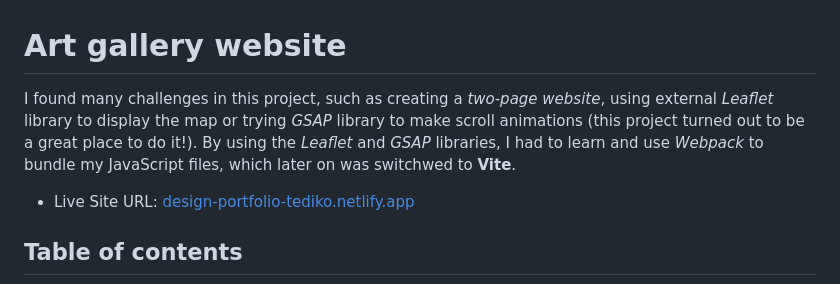
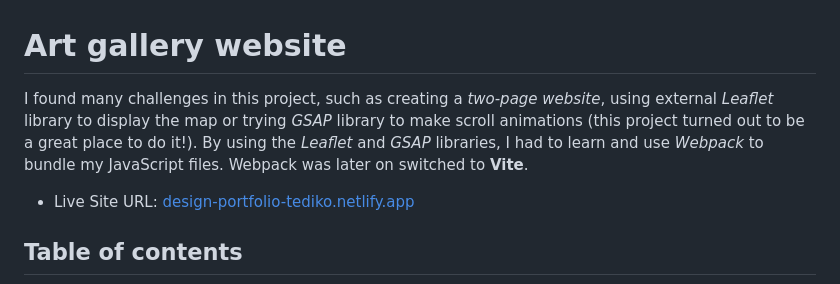
Before and after one commit to tediko/art-gallery, a Markdown page: README.md, the part around the change. Rendered like a GitHub page.

```diff
--- a/README.md
+++ b/README.md
@@ -1,6 +1,6 @@
 # Art gallery website
 
-I found many challenges in this project, such as creating a *two-page website*, using external *Leaflet* library to display the map or trying *GSAP* library to make scroll animations (this project turned out to be a great place to do it!). By using the *Leaflet* and *GSAP* libraries, I had to learn and use *Webpack* to bundle my JavaScript files, which later on was switchwed to **Vite**.
+I found many challenges in this project, such as creating a *two-page website*, using external *Leaflet* library to display the map or trying *GSAP* library to make scroll animations (this project turned out to be a great place to do it!). By using the *Leaflet* and *GSAP* libraries, I had to learn and use *Webpack* to bundle my JavaScript files. Webpack was later on switched to **Vite**.
 
 - Live Site URL: [design-portfolio-tediko.netlify.app](https://art-gallery-tediko.netlify.app/)
 
```
